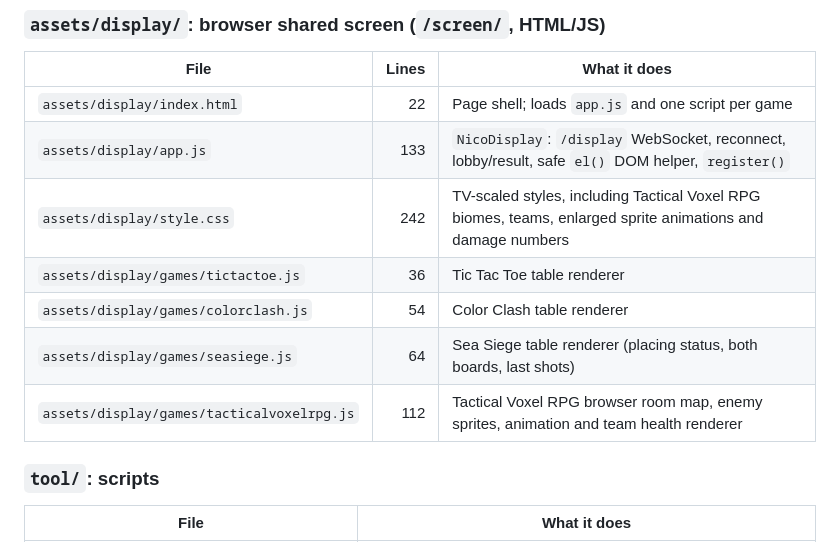
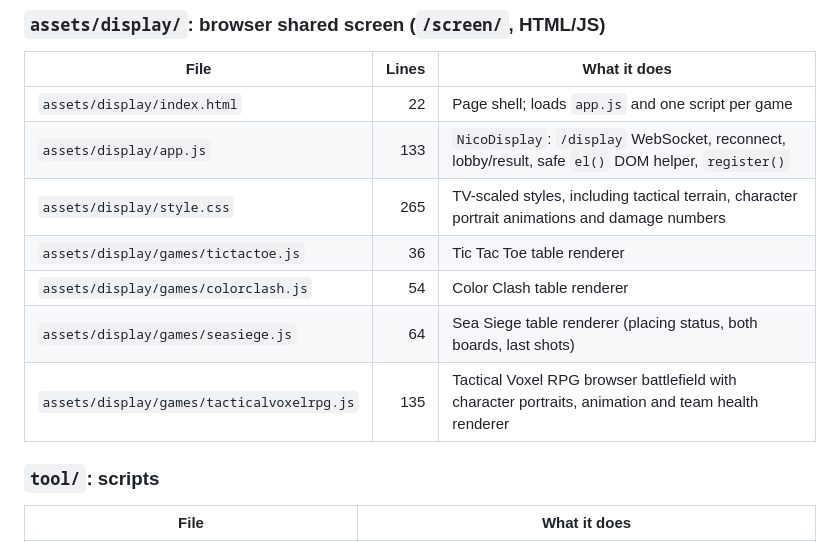
Before and after one commit to DaanJacobs97/nico-in-the-box, a Markdown page: docs/CODE_MAP.md, the part around one of its changes. Drawn GitHub-style.

```diff
--- a/docs/CODE_MAP.md
+++ b/docs/CODE_MAP.md
@@ -137,11 +140,11 @@ Lines are approximate, so you can tell big files from small ones.
 |---|---:|---|
 | `assets/display/index.html` | 22 | Page shell; loads `app.js` and one script per game |
 | `assets/display/app.js` | 133 | `NicoDisplay`: `/display` WebSocket, reconnect, lobby/result, safe `el()` DOM helper, `register()` |
-| `assets/display/style.css` | 242 | TV-scaled styles, including Tactical Voxel RPG biomes, teams, enlarged sprite animations and damage numbers |
+| `assets/display/style.css` | 265 | TV-scaled styles, including tactical terrain, character portrait animations and damage numbers |
 | `assets/display/games/tictactoe.js` | 36 | Tic Tac Toe table renderer |
 | `assets/display/games/colorclash.js` | 54 | Color Clash table renderer |
 | `assets/display/games/seasiege.js` | 64 | Sea Siege table renderer (placing status, both boards, last shots) |
-| `assets/display/games/tacticalvoxelrpg.js` | 112 | Tactical Voxel RPG browser room map, enemy sprites, animation and team health renderer |
+| `assets/display/games/tacticalvoxelrpg.js` | 135 | Tactical Voxel RPG browser battlefield with character portraits, animation and team health renderer |
 
 ### `tool/`: scripts
 
```
Also changed, not shown: other parts of docs/CODE_MAP.md (+11 -8 lines).
